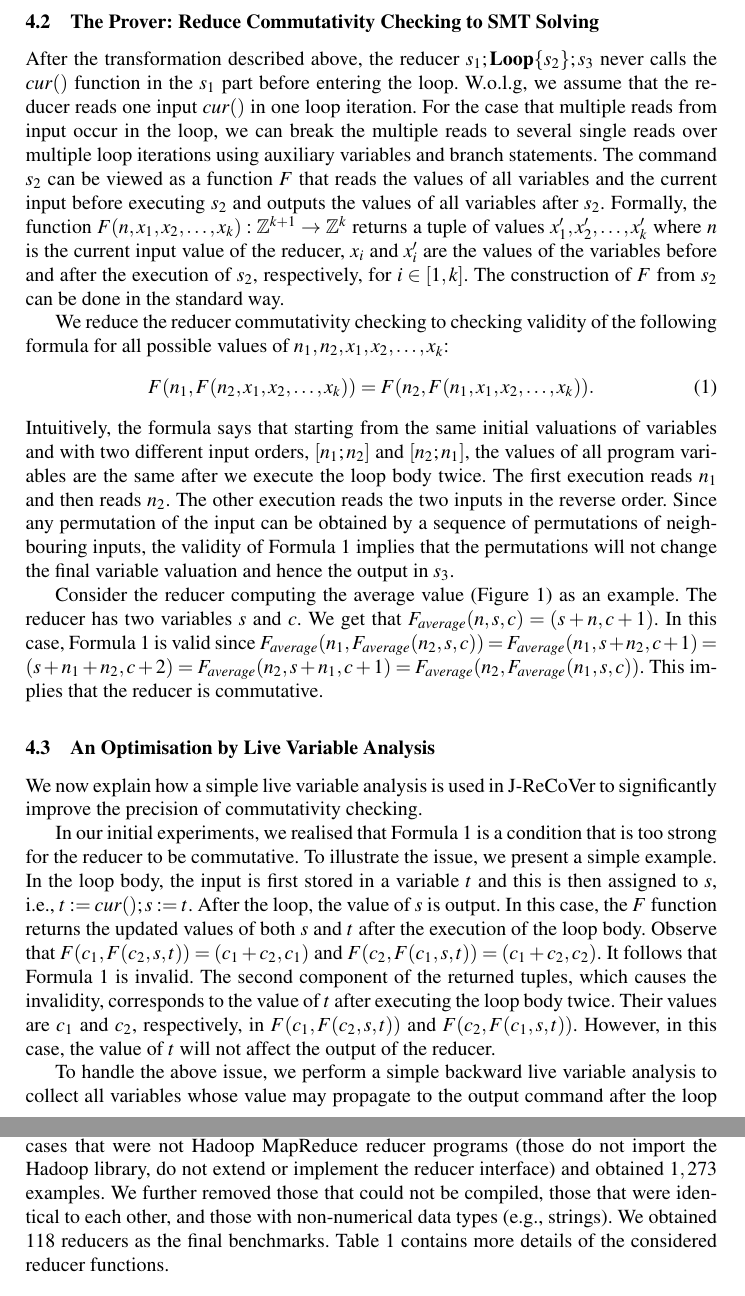
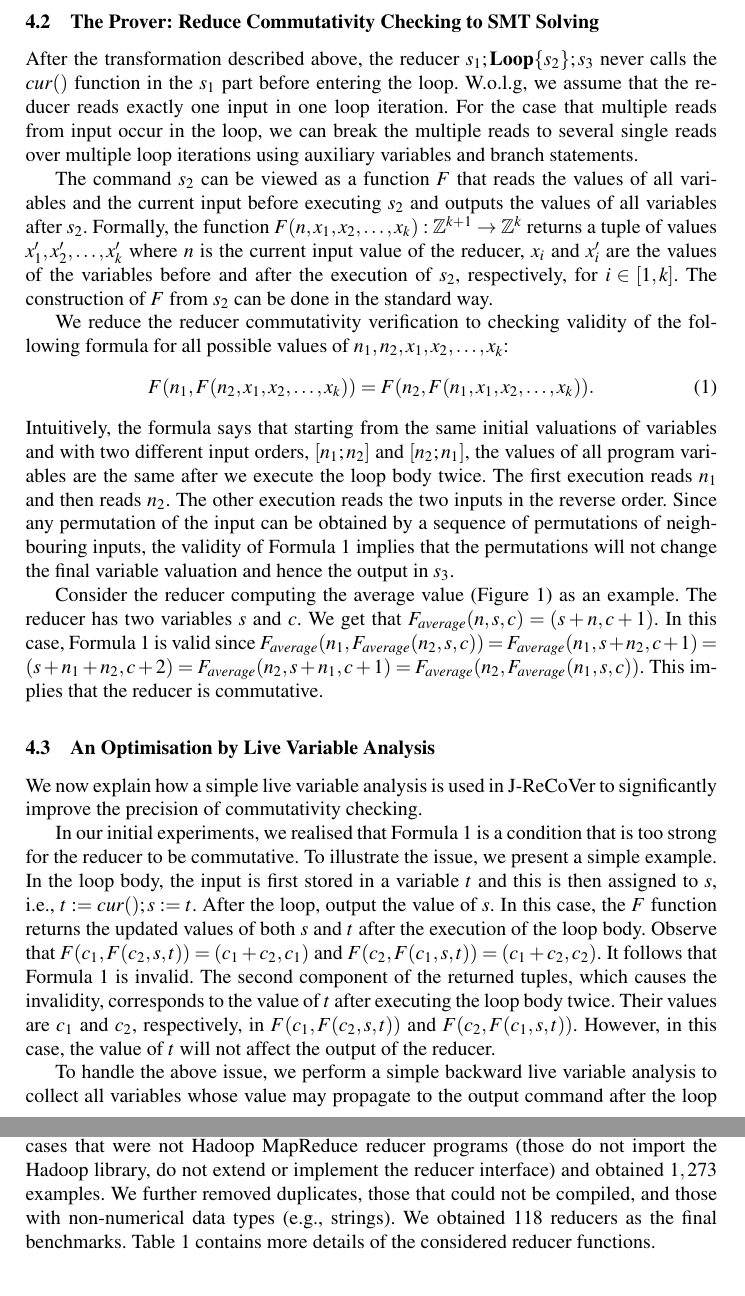
Before and after one commit to spencerwuwu/J-ReCoVer_paper, a LaTeX thesis (draft.tex): two parts of pages 6 and 7 of 14, joined at a grey line, cut so that both start at the same text. Compiled offline with pdfLaTeX.

Commit message:
polish 4.2-5

```diff
--- a/draft.tex
+++ b/draft.tex
@@ -752,8 +752,9 @@ We also add $\IF{s=m+1}{s_2}$ for the original loop body.
 %=============================================================================
 
 After the transformation described above, the reducer $s_1;\rloop\{s_2\};s_3$
-never calls the $\cur$ function in the $s_1$ part before entering the loop. W.o.l.g, we assume that the reducer reads one input $\cur$ in one loop iteration.
+never calls the $\cur$ function in the $s_1$ part before entering the loop. W.o.l.g, we assume that the reducer reads exactly one input in one loop iteration.
 For the case that multiple reads from input occur in the loop, we can break the multiple reads to several single reads over multiple loop iterations using auxiliary variables and branch statements.
+
 The command $s_2$
 can be viewed as a function $F$ that reads the values of all variables and the
 current input before executing $s_2$ and outputs the values of all variables
@@ -763,7 +764,7 @@ the current input value of the reducer, $x_i$ and $x_i'$ are the values of the
 variables before and after the execution of $s_2$, respectively, for
 $i\in[1,k]$. The construction of $F$ from $s_2$ can be done in the standard way.
 
-We reduce the reducer commutativity checking to checking validity of the
+We reduce the reducer commutativity verification to checking validity of the
 following formula for all possible values of $n_1,n_2, x_1,x_2,\ldots,x_k$:
 \begin{equation} F(n_1, F(n_2,x_1,x_2,\ldots,x_k)) = F(n_2,
 F(n_1,x_1,x_2,\ldots,x_k) ). \label{eq:commu} \end{equation} Intuitively, the
@@ -827,7 +828,7 @@ In our initial experiments, we realised that Formula~\ref{eq:commu} is a
 condition that is too strong for the reducer to be commutative. To illustrate
 the issue, we present a simple example. In the loop body, the input is first
 stored in a variable $t$ and this is then assigned to $s$, i.e., $t:=\cur;s:=t$.
-After the loop, the value of $s$ is output. In this case, the $F$ function
+After the loop, output the value of $s$. In this case, the $F$ function
 returns the updated values of both $s$ and $t$ after the execution of the loop
 body. Observe that $F(c_1, F(c_2,s,t)) = (c_1+c_2, c_1)$ and $F(c_2, F(c_1,s,t))
 = (c_1+c_2, c_2)$. It follows that Formula~\ref{eq:commu} is invalid. The second
@@ -942,8 +943,7 @@ filters for data sources $\{\url{github.com}, \url{bitbuckect.com}\}$. In total,
 we got $11,346$ Java programs. We excluded cases that were not Hadoop MapReduce
 reducer programs (those do not import the Hadoop library, do not extend or
 implement the reducer interface) and obtained $1,273$ examples. We further
-removed those that could not be compiled, those that were identical to each
-other, and those with non-numerical data types (e.g., strings). We obtained
+removed duplicates, those that could not be compiled, and those with non-numerical data types (e.g., strings). We obtained
 $118$ reducers as the final benchmarks. Table~\ref{tab:benchmark} contains more
 details of the considered reducer functions.
 
```
Also changed, not shown: draft.tex (6 more changed lines).
